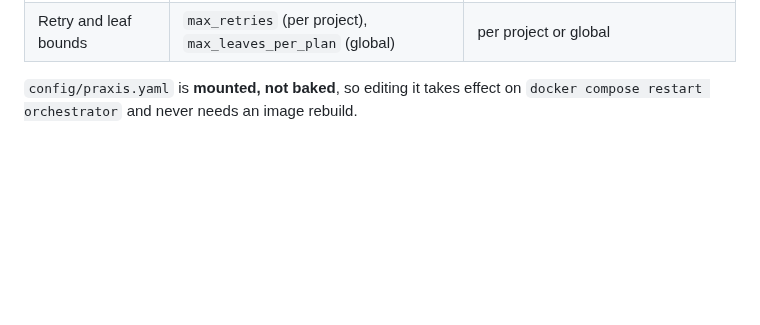
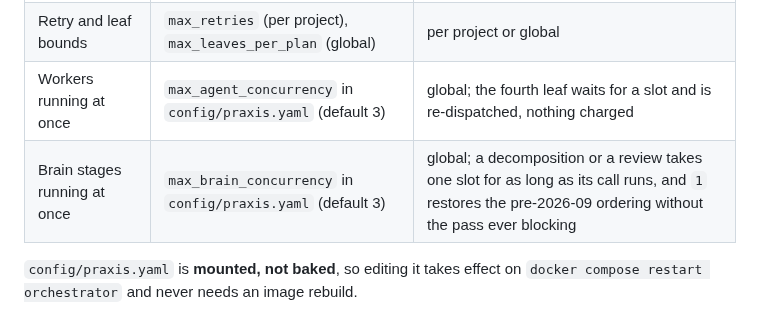
Before and after one commit to adiatmaja/praxis, a Markdown page: docs/configurations.md, the part around the change. Drawn GitHub-style; blank space fills up the shorter version.

```diff
--- a/docs/configurations.md
+++ b/docs/configurations.md
@@ -43,6 +43,8 @@ be a cost-tier example, which is why the second dimension was easy to miss.
 | Git backend | project `repo_url` plus `allow_local_repo_paths` | per project, admitted globally |
 | Worker endpoint | `LM_STUDIO_URL` | global; it also repoints every router call-site that resolves to the `local` provider |
 | Retry and leaf bounds | `max_retries` (per project), `max_leaves_per_plan` (global) | per project or global |
+| Workers running at once | `max_agent_concurrency` in `config/praxis.yaml` (default 3) | global; the fourth leaf waits for a slot and is re-dispatched, nothing charged |
+| Brain stages running at once | `max_brain_concurrency` in `config/praxis.yaml` (default 3) | global; a decomposition or a review takes one slot for as long as its call runs, and `1` restores the pre-2026-09 ordering without the pass ever blocking |
 
 `config/praxis.yaml` is **mounted, not baked**, so editing it takes effect on
 `docker compose restart orchestrator` and never needs an image rebuild.
```
Also changed, not shown: CLAUDE.md (+8 -4 lines), docs/workflow.md (+28 -10 lines).
